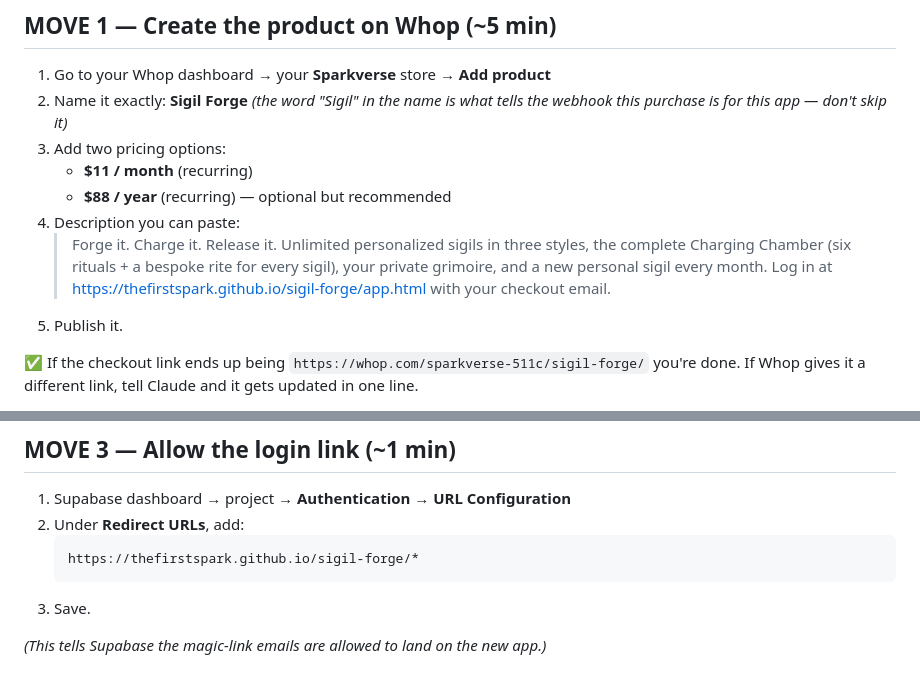
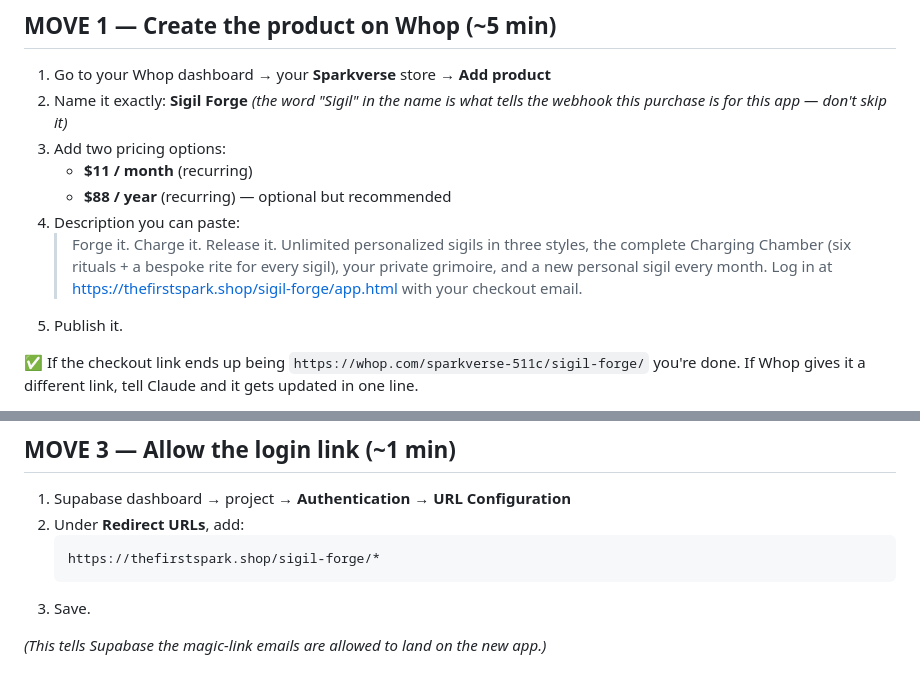
Before and after one commit to thefirstspark/sigil-forge, a Markdown page: PLAYER-ONE.md, 2 parts joined by grey strips. GitHub-like rendering.

Commit message:
Use thefirstspark.shop/sigil-forge URLs (custom domain inherited from user site)
Co-Authored-By: Claude Fable 5 <noreply@anthropic.com>

````diff
--- a/PLAYER-ONE.md
+++ b/PLAYER-ONE.md
@@ -17,7 +17,7 @@ moves left, and they're all copy-paste. Total time: ~10 minutes.
    > Forge it. Charge it. Release it. Unlimited personalized sigils in three styles,
    > the complete Charging Chamber (six rituals + a bespoke rite for every sigil),
    > your private grimoire, and a new personal sigil every month.
-   > Log in at https://thefirstspark.github.io/sigil-forge/app.html with your checkout email.
+   > Log in at https://thefirstspark.shop/sigil-forge/app.html with your checkout email.
 5. Publish it.
 
 ✅ If the checkout link ends up being `https://whop.com/sparkverse-511c/sigil-forge/`
@@ -44,7 +44,7 @@ one line.
 1. Supabase dashboard → project → **Authentication** → **URL Configuration**
 2. Under **Redirect URLs**, add:
    ```
-   https://thefirstspark.github.io/sigil-forge/*
+   https://thefirstspark.shop/sigil-forge/*
    ```
 3. Save.
 
````
